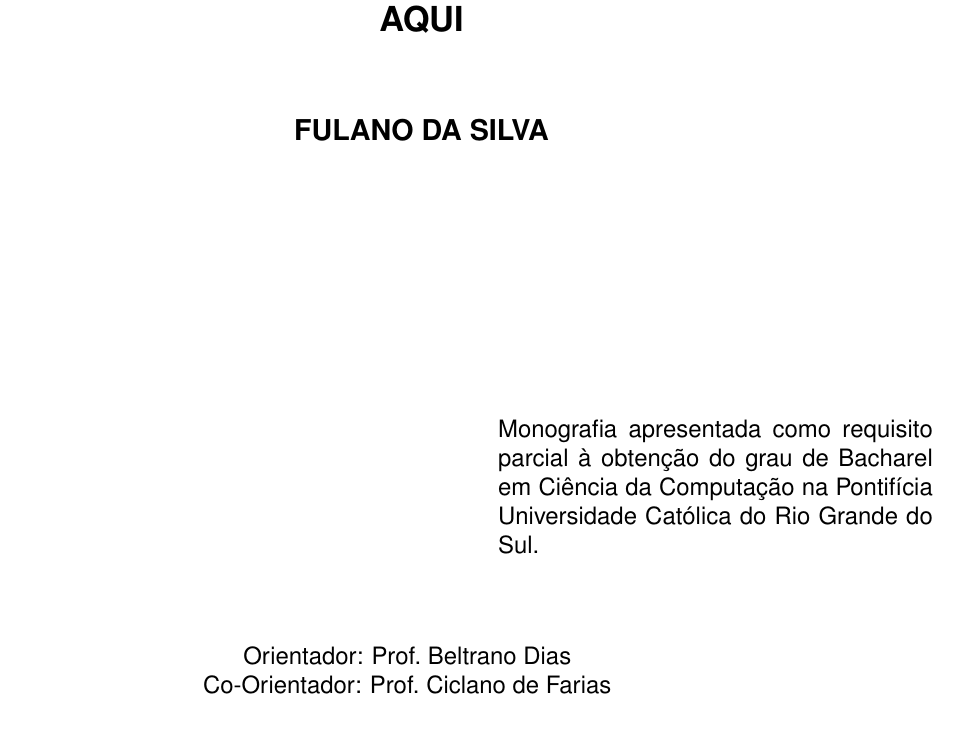
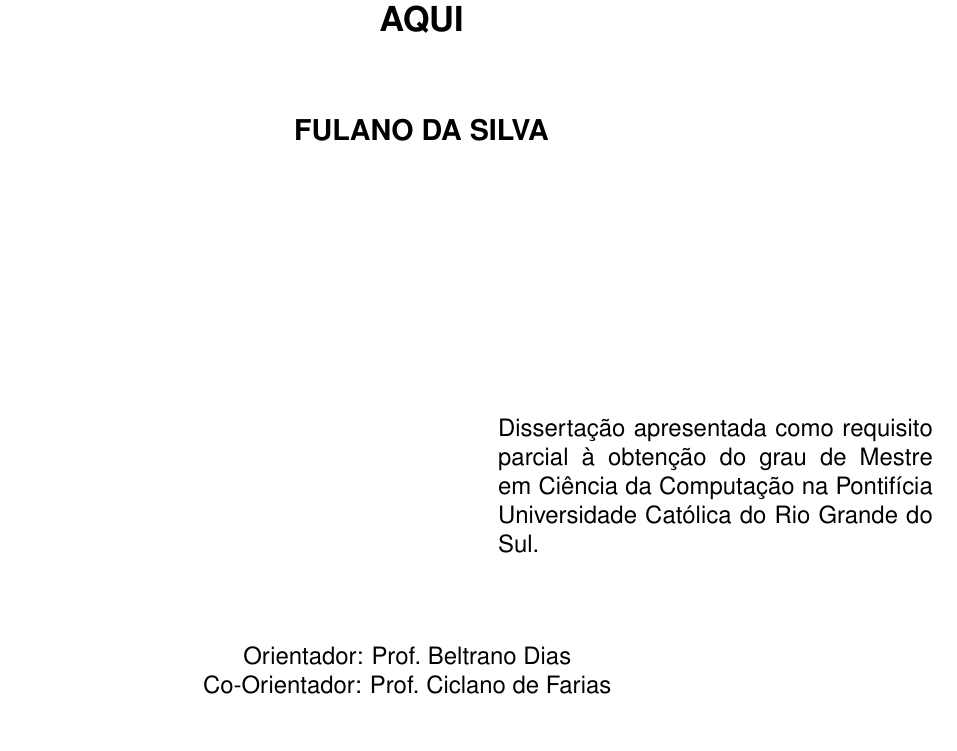
Before and after one commit to piccoli/PP-LaTeX, a LaTeX thesis (exemplo.tex, which reads pucrs-ppgcc.cls): part of page 1 of 43 before the commit and part of page 1 of 47 after it, cut so that both start at the same text. Compiled offline with pdfLaTeX.

```diff
--- a/exemplo.tex
+++ b/exemplo.tex
@@ -79,9 +78,9 @@
 %----------------------------------------------------------------
 % Opções para o tipo de trabalho (OBRIGATÓRIO)
 %----------------------------------------------------------------
-\tipotrabalho{\monografia}   % Monografias em geral (e de "bônus": TCCs)
+%\tipotrabalho{\monografia}  % Monografias em geral (e de "bônus": TCCs)
 %\tipotrabalho{\pep}         % Plano de estudo e pesquisa
-%\tipotrabalho{\dissertacao} % Dissertação
+\tipotrabalho{\dissertacao} % Dissertação
 %\tipotrabalho{\ptese}       % Proposta de tese
 %\tipotrabalho{\tese}        % Tese
 
@@ -90,8 +89,8 @@
 % obtenção do grau de (mestre ou doutor) em Ciência da Computação").
 % Necessário somente para o tipo 'monografia'.
 %----------------------------------------------------------------
-\grau{\bacharel} % Este é "bônus"
-%\grau{\mestre}
+%\grau{\bacharel} % Este é "bônus"
+\grau{\mestre}
 %\grau{\doutor}
 
 %----------------------------------------------------------------
--- a/pucrs-ppgcc.cls
+++ b/pucrs-ppgcc.cls
@@ -69,26 +48,17 @@
 %   de Kees Van der Laan, TUGboat, volume 14 (1993), No. 3
 %   (http://www.ctan.org/pkg/laansort).
 %
-% Obs.: este modelo foi criado inicialmente apenas para suprir as
-% necessidades do autor quanto à conformidade ao formato do
-% PPGCC/PUCRS (especialmente o estilo bibliográfico). Caso lhe
-% falte alguma formatação em particular do padrão, ou por ventura
-% tenha sugestões, comentários, ou ainda, tenha encontrado um erro
-% no formato, por favor entre em contato com o autor pelo e-mail
-% <rfbpiccoli at gmail dot com> (Ricardo Piccoli).
-%
-% Alguns trechos de código (i. e., "macros") foram obtidos e
-% modificados a partir da classe base 'report.cls' do LaTeX e do
-% kernel 'latex.ltx', distribuídos sob a licença LPPL (veja
-% http://www.latex-project.org/lppl.txt).  Tais mudanças estão
-% devidamente documentadas e justificadas neste arquivo.
+% Obs.: Alguns trechos de código (i. e., "macros") foram obtidos e modificados a
+% partir da classe base 'report.cls' do LaTeX e do kernel 'latex.ltx',
+% distribuídos sob a licença LPPL (veja http://www.latex-project.org/lppl.txt).
+% Tais mudanças estão devidamente documentadas e justificadas neste arquivo.
 %----------------------------------------------------------------------------------
 \NeedsTeXFormat{LaTeX2e}[1995/12/01]
 \ProvidesClass{pucrs-ppgcc}[2012/04/26 ^^J
 ------------------------------------------------------------^^J
-Classe para monografias, teses e dissertações -- PPGCC/PUCRS^^J
+Classe para monografias, teses e dissertacoes -- PPGCC/PUCRS^^J
 ^^J
-Para resolução de problemas ou sugestões, entre em contato pelo^^J
+Para resolucao de problemas ou sugestoes, entre em contato pelo^^J
 e-mail <rfbpiccoli at gmail dot com>^^J
 ------------------------------------------------------------]
 
@@ -282,7 +252,7 @@
 %}
 \addto\captionsenglish{%
     \renewcommand*{\PP@Uni}{Pontifical Catholic University of Rio Grande do Sul}
-    \renewcommand*{\PP@Fac}{Faculty of Informatics}
+    \renewcommand*{\PP@Fac}{Polytechnic Institute}
     \renewcommand*{\PP@Dep}{Computer Science Graduate Program}
     %\edef\PP@undef{not defined}
     \renewcommand*{\tese}{Dissertation}
```
Also changed, not shown: exemplo-cap1.tex (+5 -5 lines), exemplo-cap2.tex (+12 -12 lines), README.md, pdf/exemplo-en.pdf, pdf/exemplo-lyx.pdf (added), pdf/exemplo-ptbr.pdf, pdf/template.pdf (deleted), exemplo.tex (3 more changed lines), pucrs-ppgcc.cls (37 more changed lines), 3 other files.
